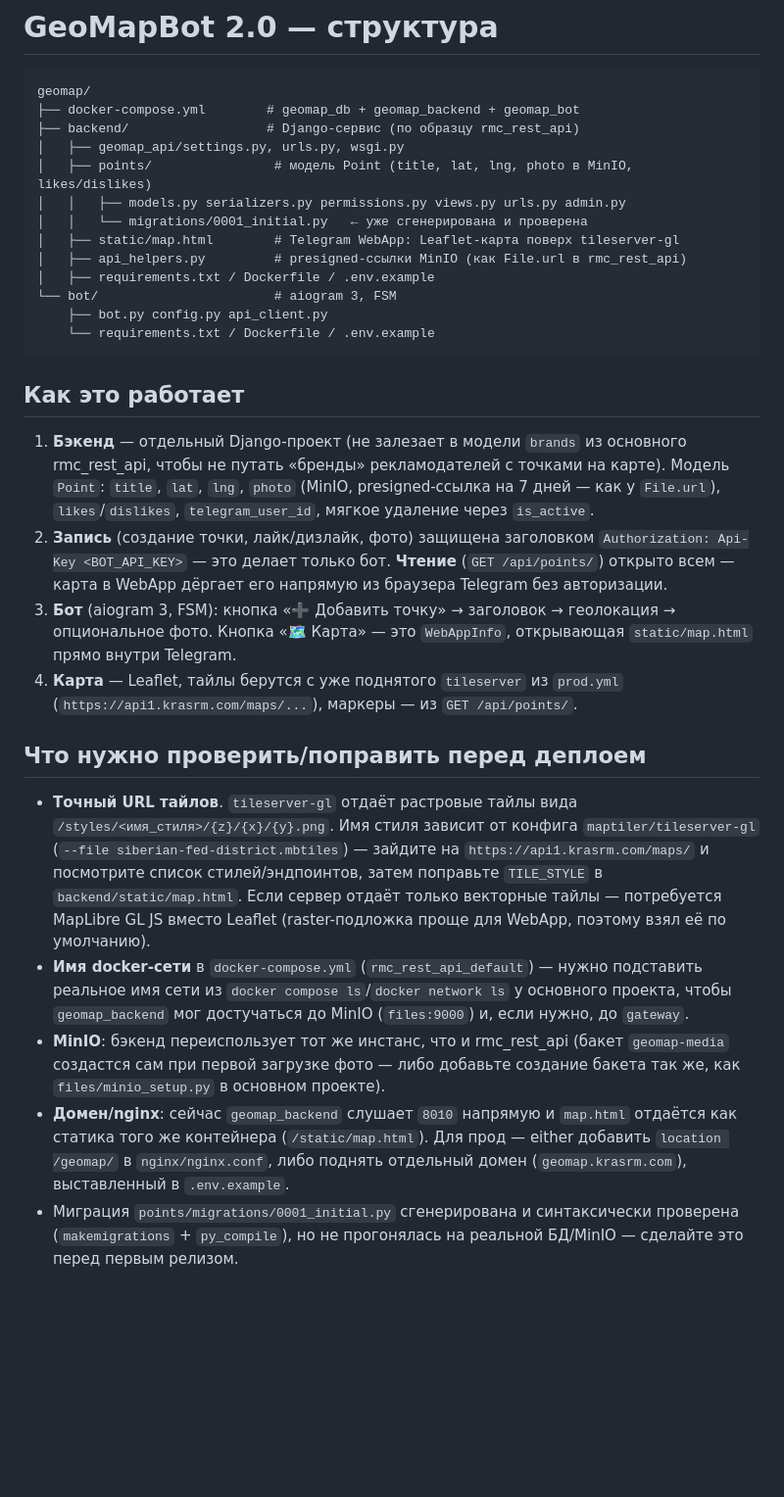
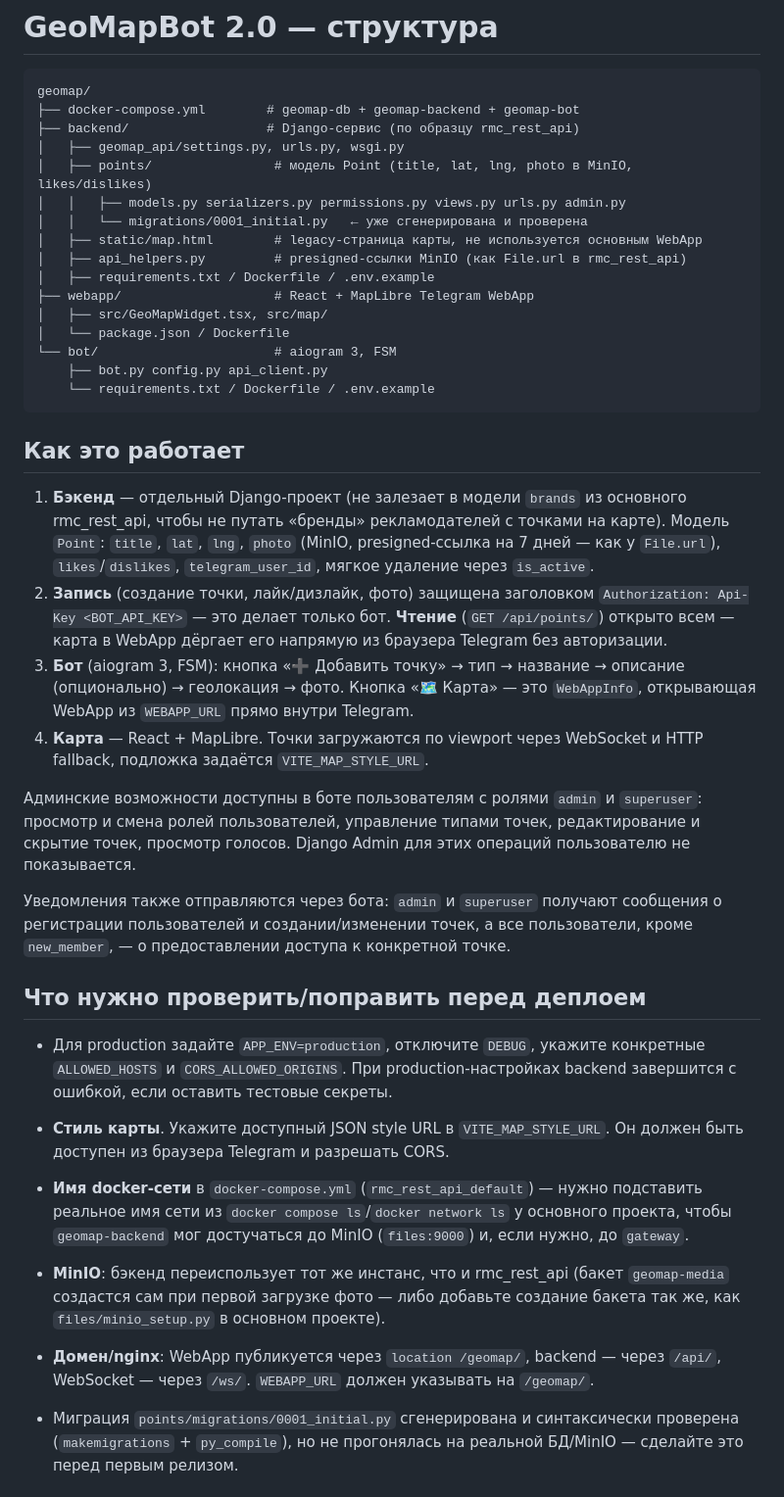
Before and after one commit to HapaxPablo/mapBot, a Markdown page: README.md, the part around the change. Shown at 98% size. Drawn GitHub-style; blank space fills up the shorter version.

Commit message:
docs: обновлена документация проекта

````diff
--- a/README.md
+++ b/README.md
@@ -2,15 +2,18 @@
 
 ```
 geomap/
-├── docker-compose.yml        # geomap_db + geomap_backend + geomap_bot
+├── docker-compose.yml        # geomap-db + geomap-backend + geomap-bot
 ├── backend/                  # Django-сервис (по образцу rmc_rest_api)
 │   ├── geomap_api/settings.py, urls.py, wsgi.py
 │   ├── points/                # модель Point (title, lat, lng, photo в MinIO, likes/dislikes)
 │   │   ├── models.py serializers.py permissions.py views.py urls.py admin.py
 │   │   └── migrations/0001_initial.py   ← уже сгенерирована и проверена
-│   ├── static/map.html        # Telegram WebApp: Leaflet-карта поверх tileserver-gl
+│   ├── static/map.html        # legacy-страница карты, не используется основным WebApp
 │   ├── api_helpers.py         # presigned-ссылки MinIO (как File.url в rmc_rest_api)
 │   ├── requirements.txt / Dockerfile / .env.example
+├── webapp/                    # React + MapLibre Telegram WebApp
+│   ├── src/GeoMapWidget.tsx, src/map/
+│   └── package.json / Dockerfile
 └── bot/                       # aiogram 3, FSM
     ├── bot.py config.py api_client.py
     └── requirements.txt / Dockerfile / .env.example
@@ -27,34 +30,40 @@ geomap/
    `Authorization: Api-Key <BOT_API_KEY>` — это делает только бот.
    **Чтение** (`GET /api/points/`) открыто всем — карта в WebApp дёргает его
    напрямую из браузера Telegram без авторизации.
-3. **Бот** (aiogram 3, FSM): кнопка «➕ Добавить точку» → заголовок → геолокация
-   → опциональное фото. Кнопка «🗺 Карта» — это `WebAppInfo`, открывающая
-   `static/map.html` прямо внутри Telegram.
-4. **Карта** — Leaflet, тайлы берутся с уже поднятого `tileserver` из
-   `prod.yml` (`https://api1.krasrm.com/maps/...`), маркеры — из
-   `GET /api/points/`.
+3. **Бот** (aiogram 3, FSM): кнопка «➕ Добавить точку» → тип → название →
+   описание (опционально) → геолокация → фото. Кнопка «🗺 Карта» — это `WebAppInfo`, открывающая
+   WebApp из `WEBAPP_URL` прямо внутри Telegram.
+4. **Карта** — React + MapLibre. Точки загружаются по viewport через WebSocket
+   и HTTP fallback, подложка задаётся `VITE_MAP_STYLE_URL`.
+
+Админские возможности доступны в боте пользователям с ролями `admin` и
+`superuser`: просмотр и смена ролей пользователей, управление типами точек,
+редактирование и скрытие точек, просмотр голосов. Django Admin для этих
+операций пользователю не показывается.
+
+Уведомления также отправляются через бота: `admin` и `superuser` получают
+сообщения о регистрации пользователей и создании/изменении точек, а
+все пользователи, кроме `new_member`, — о предоставлении доступа к конкретной точке.
 
 ## Что нужно проверить/поправить перед деплоем
 
-- **Точный URL тайлов**. `tileserver-gl` отдаёт растровые тайлы вида
-  `/styles/<имя_стиля>/{z}/{x}/{y}.png`. Имя стиля зависит от конфига
-  `maptiler/tileserver-gl` (`--file siberian-fed-district.mbtiles`) — зайдите
-  на `https://api1.krasrm.com/maps/` и посмотрите список стилей/эндпоинтов,
-  затем поправьте `TILE_STYLE` в `backend/static/map.html`. Если сервер отдаёт
-  только векторные тайлы — потребуется MapLibre GL JS вместо Leaflet
-  (raster-подложка проще для WebApp, поэтому взял её по умолчанию).
+- Для production задайте `APP_ENV=production`, отключите `DEBUG`, укажите
+  конкретные `ALLOWED_HOSTS` и `CORS_ALLOWED_ORIGINS`. При production-настройках
+  backend завершится с ошибкой, если оставить тестовые секреты.
+
+- **Стиль карты**. Укажите доступный JSON style URL в `VITE_MAP_STYLE_URL`.
+  Он должен быть доступен из браузера Telegram и разрешать CORS.
 - **Имя docker-сети** в `docker-compose.yml` (`rmc_rest_api_default`) — нужно
   подставить реальное имя сети из `docker compose ls`/`docker network ls` у
-  основного проекта, чтобы `geomap_backend` мог достучаться до MinIO
+  основного проекта, чтобы `geomap-backend` мог достучаться до MinIO
   (`files:9000`) и, если нужно, до `gateway`.
 - **MinIO**: бэкенд переиспользует тот же инстанс, что и rmc_rest_api
   (бакет `geomap-media` создастся сам при первой загрузке фото — либо
   добавьте создание бакета так же, как `files/minio_setup.py` в основном
   проекте).
-- **Домен/nginx**: сейчас `geomap_backend` слушает `8010` напрямую и `map.html`
-  отдаётся как статика того же контейнера (`/static/map.html`). Для прод —
-  either добавить `location /geomap/` в `nginx/nginx.conf`, либо поднять
-  отдельный домен (`geomap.krasrm.com`), выставленный в `.env.example`.
+- **Домен/nginx**: WebApp публикуется через `location /geomap/`, backend —
+  через `/api/`, WebSocket — через `/ws/`. `WEBAPP_URL` должен указывать на
+  `/geomap/`.
 - Миграция `points/migrations/0001_initial.py` сгенерирована и синтаксически
   проверена (`makemigrations` + `py_compile`), но не прогонялась на реальной
   БД/MinIO — сделайте это перед первым релизом.
````
Also changed, not shown: local.md (+44 -32 lines), map.md (added, +196 -0 lines).
